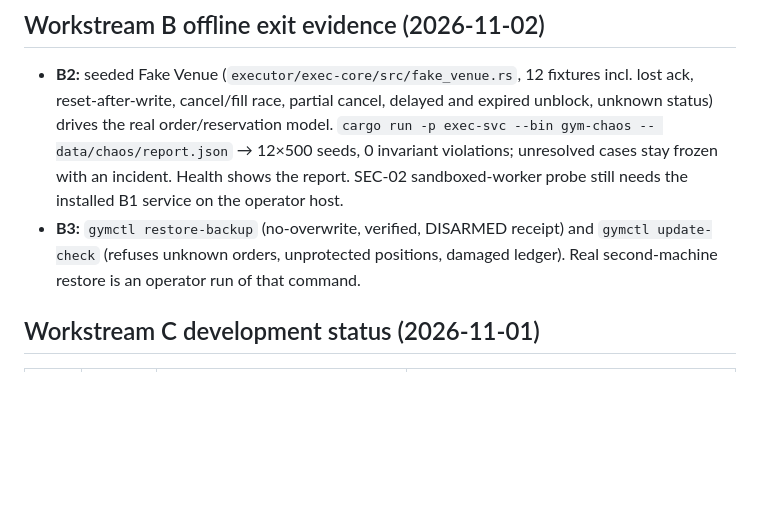
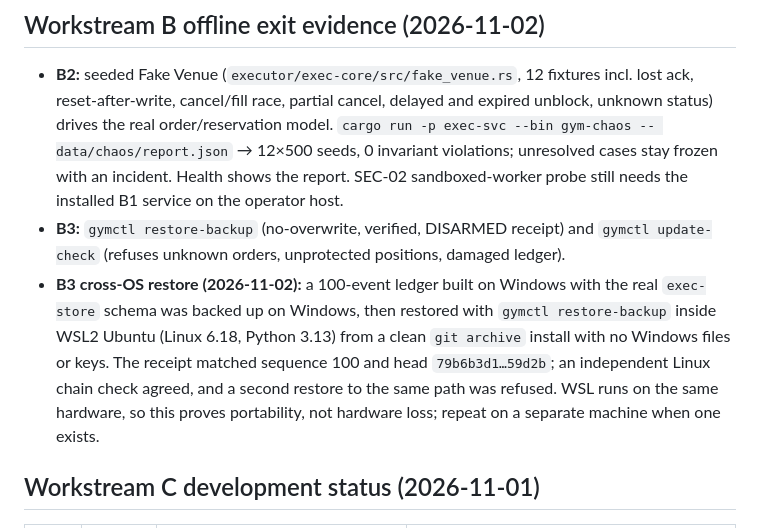
Before and after one commit to AmirrezaFarnamTaheri/Trade, a Markdown page: gym-core/docs/acceptance-status.md, the part around the change. Drawn GitHub-style; blank space fills up the shorter version.

Commit message:
B3: record cross-OS restore rehearsal in WSL2

```diff
--- a/gym-core/docs/acceptance-status.md
+++ b/gym-core/docs/acceptance-status.md
@@ -17,7 +17,15 @@ submission, venue-side stop order or live recovery drill is demonstrated.
   service on the operator host.
 - **B3:** `gymctl restore-backup` (no-overwrite, verified, DISARMED receipt) and
   `gymctl update-check` (refuses unknown orders, unprotected positions, damaged
-  ledger). Real second-machine restore is an operator run of that command.
+  ledger).
+- **B3 cross-OS restore (2026-11-02):** a 100-event ledger built on Windows with the
+  real `exec-store` schema was backed up on Windows, then restored with
+  `gymctl restore-backup` inside WSL2 Ubuntu (Linux 6.18, Python 3.13) from a clean
+  `git archive` install with no Windows files or keys. The receipt matched
+  sequence 100 and head `79b6b3d1…59d2b`; an independent Linux chain check agreed, and a
+  second restore to the same path was refused. WSL runs on the same hardware, so
+  this proves portability, not hardware loss; repeat on a separate machine when
+  one exists.
 
 ## Workstream C development status (2026-11-01)
 
```
Also changed, not shown: gym-core/docs/b3-offline-recovery-runbook.md (+2 -2 lines).
